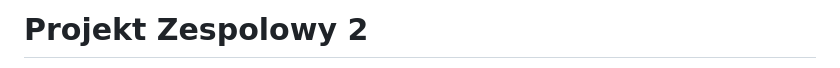
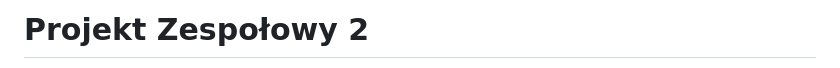
Before and after one commit to mlewandowska/PZ, a Markdown page: README.md, the part around the change printed below. Rendered like a GitHub page.

```diff
--- a/README.md
+++ b/README.md
@@ -1,2 +1,2 @@
-Projekt Zespolowy 2
+Projekt Zespołowy 2
 ==
```
Also changed, not shown: other parts of README.md (+2 -0 lines), public/img/logo.jpg (added).
